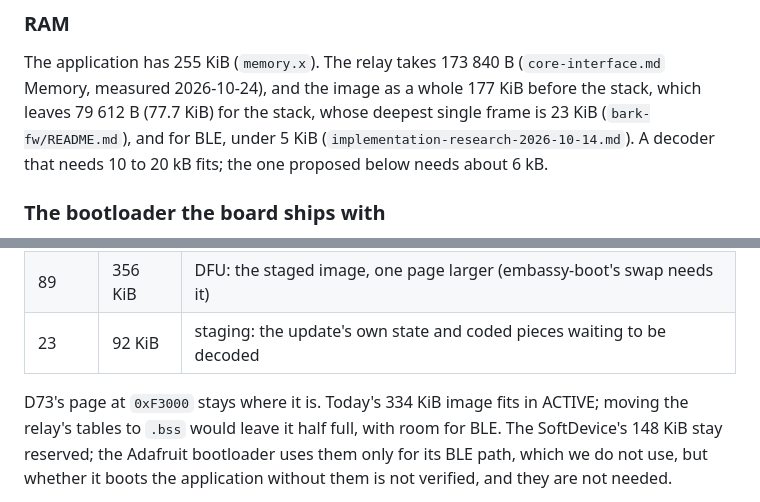
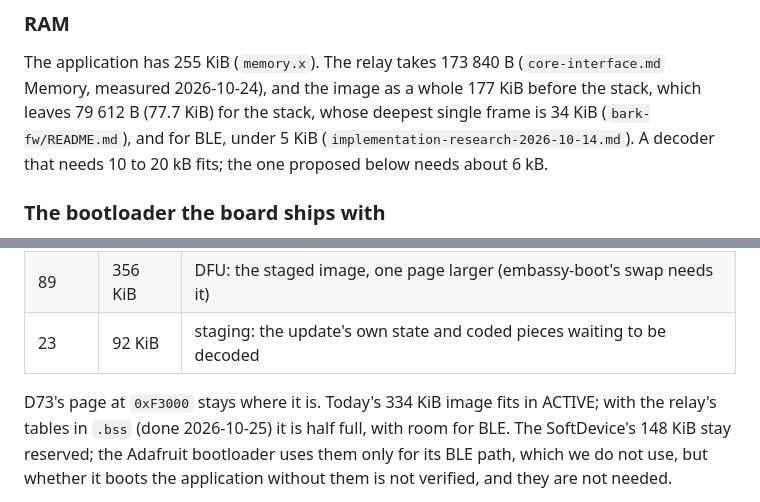
Before and after one commit to zond/bark, a Markdown page: docs/mesh-update-2026-10-25.md, 2 parts joined by grey strips. Rendered like a GitHub page.

Commit message:
Note: the two sentences the image fix made stale
Co-Authored-By: Claude Fable 5.1 <noreply@anthropic.com>

```diff
--- a/docs/mesh-update-2026-10-25.md
+++ b/docs/mesh-update-2026-10-25.md
@@ -82,7 +82,7 @@ with the CPU stopped (nRF52840 Product Specification, NVMC; quoted in
 The application has 255 KiB (`memory.x`). The relay takes 173 840 B
 (`core-interface.md` Memory, measured 2026-10-24), and the image as a
 whole 177 KiB before the stack, which leaves 79 612 B (77.7 KiB) for the
-stack, whose deepest single frame is 23 KiB (`bark-fw/README.md`), and
+stack, whose deepest single frame is 34 KiB (`bark-fw/README.md`), and
 for BLE, under 5 KiB (`implementation-research-2026-10-14.md`). A
 decoder that needs 10 to 20 kB fits; the one proposed below needs about
 6 kB.
@@ -215,7 +215,7 @@ The application region holds 205 pages:
 | 23 | 92 KiB | staging: the update's own state and coded pieces waiting to be decoded |
 
 D73's page at `0xF3000` stays where it is. Today's 334 KiB image fits in
-ACTIVE; moving the relay's tables to `.bss` would leave it half full,
+ACTIVE; with the relay's tables in `.bss` (done 2026-10-25) it is half full,
 with room for BLE. The SoftDevice's 148 KiB stay reserved; the Adafruit
 bootloader uses them only for its BLE path, which we do not use, but
 whether it boots the application without them is not verified, and
```
